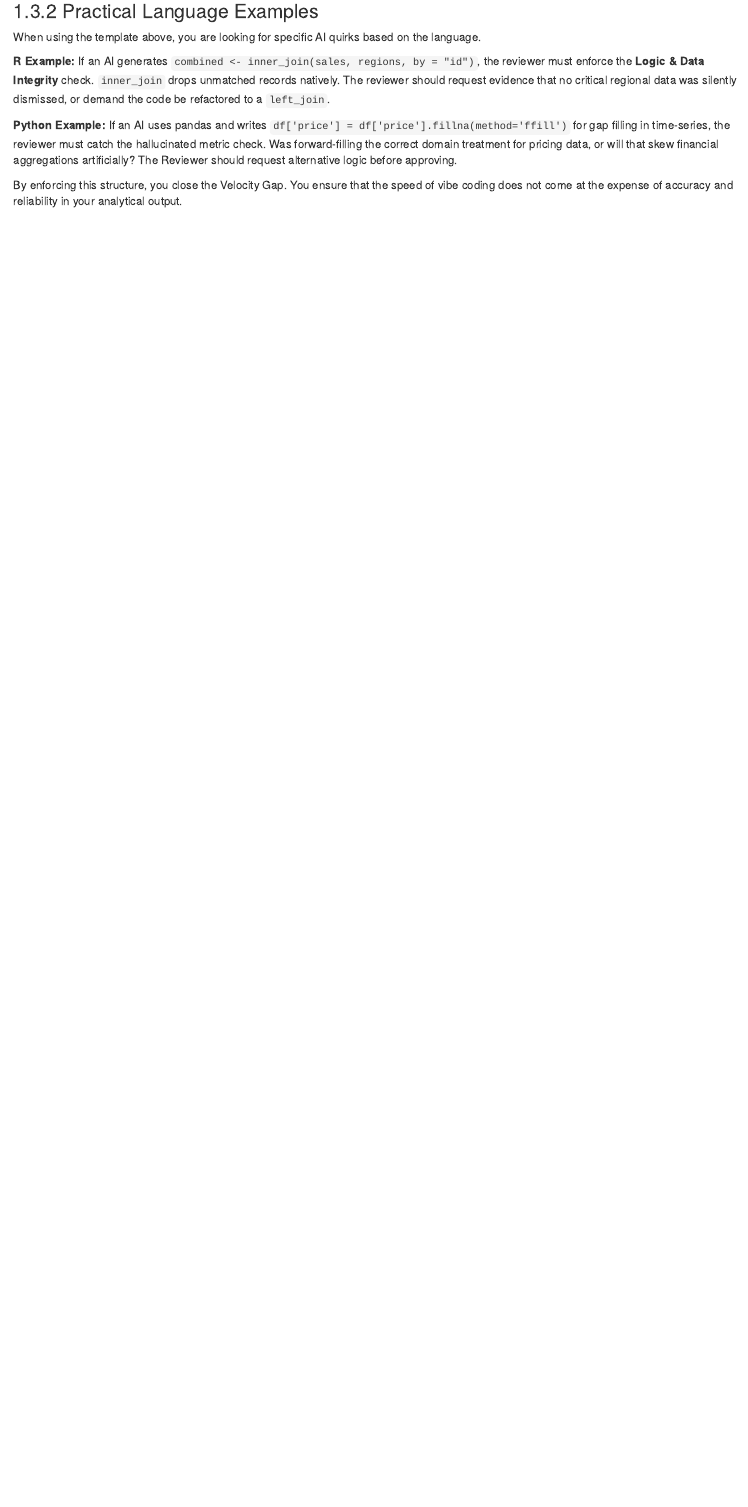
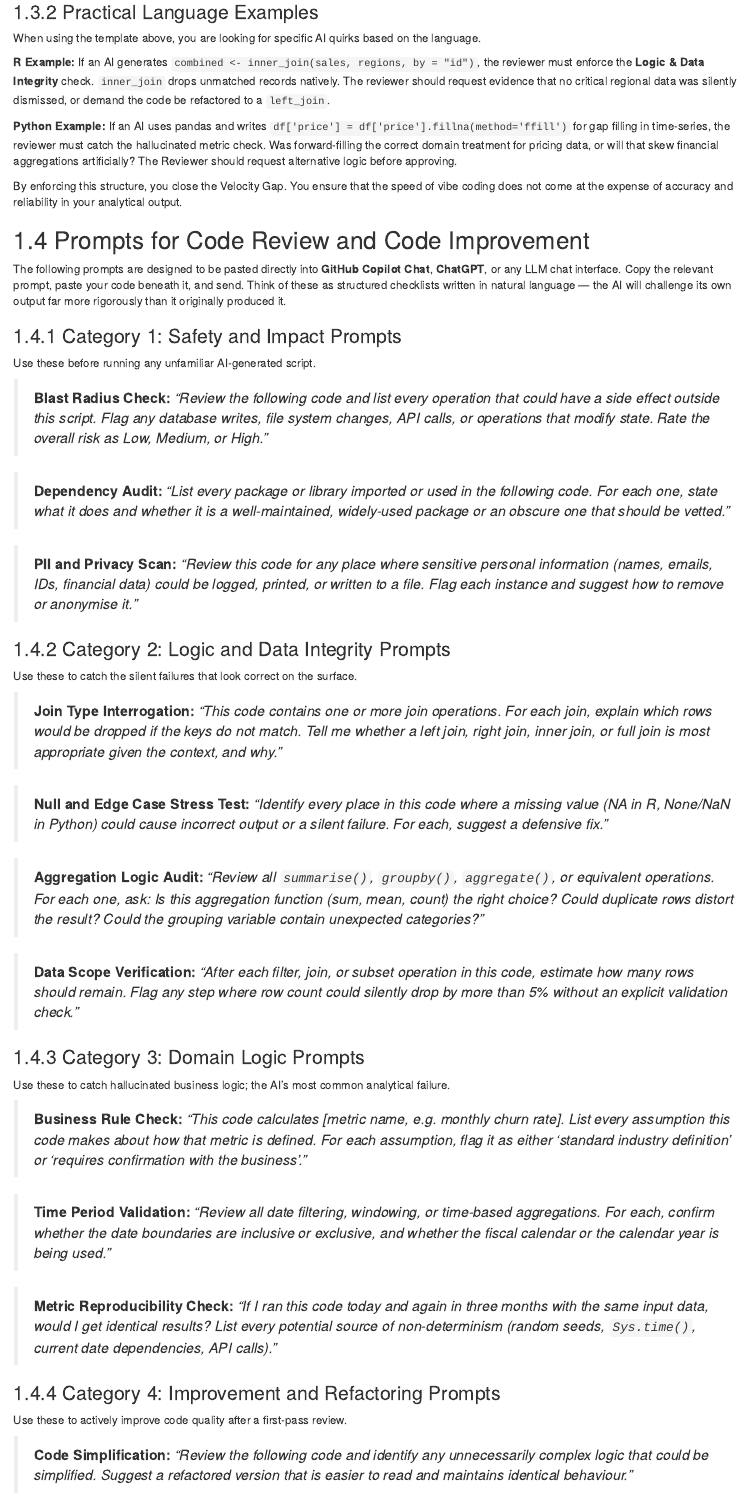
Before and after one commit to rishkum/vibe-analysis, an R Markdown document (07-code-review.Rmd): the page in a window 1100 px wide, from 1330 px down. Rendered offline with R 4.5, knitr and Pandoc, with nearby package versions; drawn as R Markdown's standard HTML page in place of the format the file asks for.

Commit message:
Add comprehensive prompt library for code review and code improvement

```diff
--- a/07-code-review.Rmd
+++ b/07-code-review.Rmd
@@ -66,3 +66,56 @@ If an AI generates `combined <- inner_join(sales, regions, by = "id")`, the revi
 If an AI uses pandas and writes `df['price'] = df['price'].fillna(method='ffill')` for gap filling in time-series, the reviewer must catch the hallucinated metric check. Was forward-filling the correct domain treatment for pricing data, or will that skew financial aggregations artificially? The Reviewer should request alternative logic before approving.
 
 By enforcing this structure, you close the Velocity Gap. You ensure that the speed of vibe coding does not come at the expense of accuracy and reliability in your analytical output.
+
+## Prompts for Code Review and Code Improvement
+
+The following prompts are designed to be pasted directly into **GitHub Copilot Chat**, **ChatGPT**, or any LLM chat interface. Copy the relevant prompt, paste your code beneath it, and send. Think of these as structured checklists written in natural language — the AI will challenge its own output far more rigorously than it originally produced it.
+
+### Category 1: Safety and Impact Prompts
+
+Use these before running any unfamiliar AI-generated script.
+
+> **Blast Radius Check:**
+> *"Review the following code and list every operation that could have a side effect outside this script. Flag any database writes, file system changes, API calls, or operations that modify state. Rate the overall risk as Low, Medium, or High."*
+
+> **Dependency Audit:**
+> *"List every package or library imported or used in the following code. For each one, state what it does and whether it is a well-maintained, widely-used package or an obscure one that should be vetted."*
+
+> **PII and Privacy Scan:**
+> *"Review this code for any place where sensitive personal information (names, emails, IDs, financial data) could be logged, printed, or written to a file. Flag each instance and suggest how to remove or anonymise it."*
+
+### Category 2: Logic and Data Integrity Prompts
+
+Use these to catch the silent failures that look correct on the surface.
+
+> **Join Type Interrogation:**
+> *"This code contains one or more join operations. For each join, explain which rows would be dropped if the keys do not match. Tell me whether a left join, right join, inner join, or full join is most appropriate given the context, and why."*
+
+> **Null and Edge Case Stress Test:**
+> *"Identify every place in this code where a missing value (NA in R, None/NaN in Python) could cause incorrect output or a silent failure. For each, suggest a defensive fix."*
+
+> **Aggregation Logic Audit:**
+> *"Review all `summarise()`, `groupby()`, `aggregate()`, or equivalent operations. For each one, ask: Is this aggregation function (sum, mean, count) the right choice? Could duplicate rows distort the result? Could the grouping variable contain unexpected categories?"*
+
+> **Data Scope Verification:**
+> *"After each filter, join, or subset operation in this code, estimate how many rows should remain. Flag any step where row count could silently drop by more than 5% without an explicit validation check."*
+
+### Category 3: Domain Logic Prompts
+
+Use these to catch hallucinated business logic; the AI's most common analytical failure.
+
+> **Business Rule Check:**
+> *"This code calculates [metric name, e.g. monthly churn rate]. List every assumption this code makes about how that metric is defined. For each assumption, flag it as either 'standard industry definition' or 'requires confirmation with the business'."*
+
+> **Time Period Validation:**
+> *"Review all date filtering, windowing, or time-based aggregations. For each, confirm whether the date boundaries are inclusive or exclusive, and whether the fiscal calendar or the calendar year is being used."*
+
+> **Metric Reproducibility Check:**
+> *"If I ran this code today and again in three months with the same input data, would I get identical results? List every potential source of non-determinism (random seeds, `Sys.time()`, current date dependencies, API calls)."*
+
+### Category 4: Improvement and Refactoring Prompts
+
+Use these to actively improve code quality after a first-pass review.
+
+> **Code Simplification:**
+> *"Review the following code and identify any unnecessarily complex logic that could be simplified. Suggest a refactored version that is easier to read and maintains identical behaviour."*
```
Also changed, not shown: docs/reference-keys.txt, docs/search_index.json, 07-code-review.Rmd (19 more changed lines), 11 other files.
